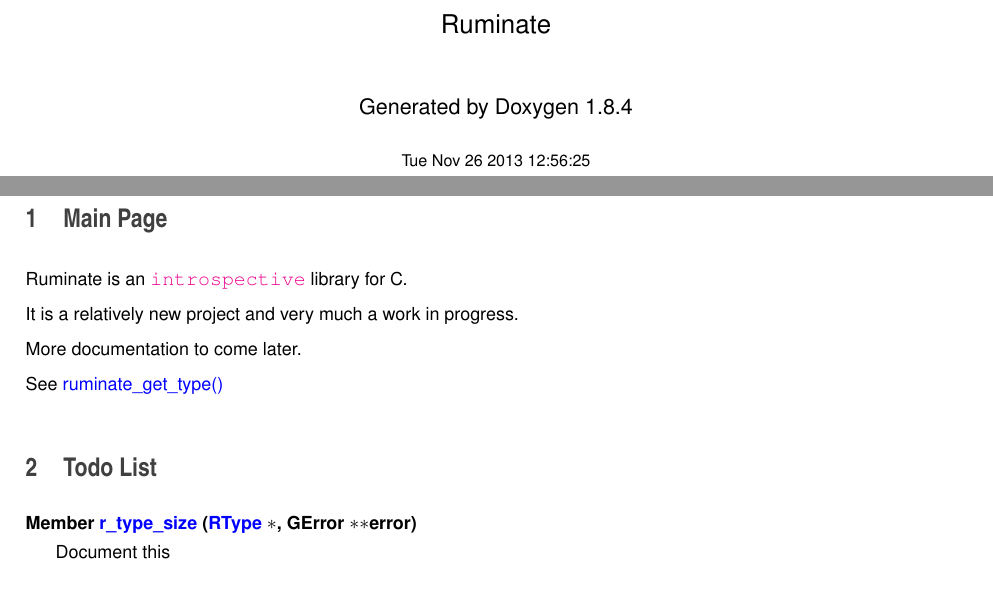
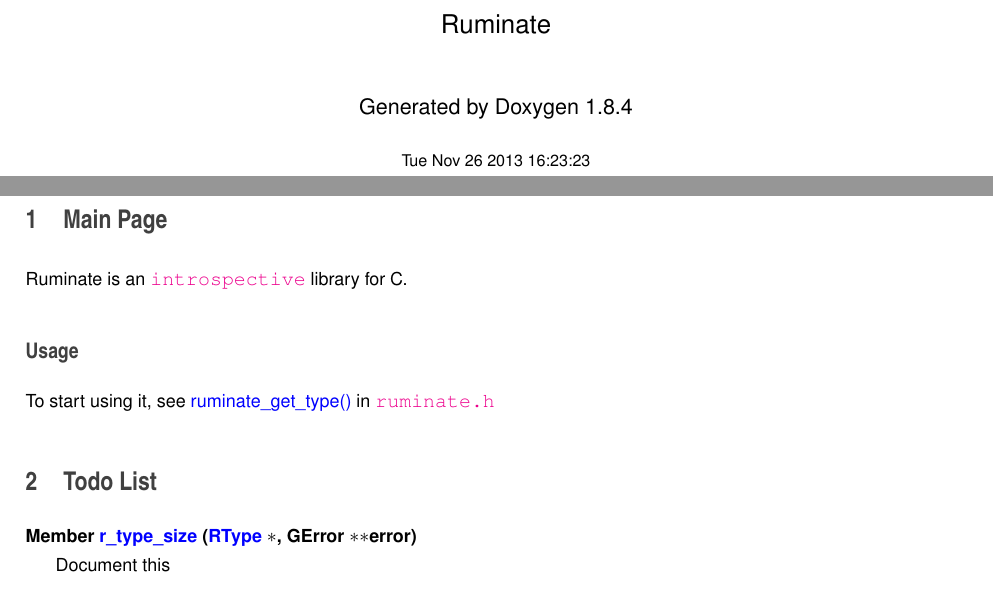
Before and after one commit to eatnumber1/project-report, a LaTeX document (pdflatex/refman.tex, which reads pdflatex/index.tex): two parts of pages 1 and 3 of 38, joined at a grey line, cut so that both start at the same text. Compiled offline with pdfLaTeX.

Commit message:
Update generated documentation

```diff
--- a/pdflatex/index.tex
+++ b/pdflatex/index.tex
@@ -1,7 +1,5 @@
 Ruminate is an \href{http://en.wikipedia.org/wiki/Introspection_(computer_science)}{\tt introspective} library for C.
 
-It is a relatively new project and very much a work in progress.
+\subsection*{Usage}
 
-More documentation to come later.
-
-See \hyperlink{ruminate_2ruminate_8h_a1d17861ce087a20632d29f3b6e09dccb}{ruminate\-\_\-get\-\_\-type()}
+To start using it, see \hyperlink{ruminate_2ruminate_8h_a1d17861ce087a20632d29f3b6e09dccb}{ruminate\-\_\-get\-\_\-type()} in \href{http://rus.har.mn/ruminate/ruminate_2ruminate_8h.html}{\tt ruminate.\-h}
--- a/pdflatex/refman.tex
+++ b/pdflatex/refman.tex
@@ -67,8 +67,8 @@
 \fancyhead[RO]{\fancyplain{}{\bfseries\thepage}}
 \fancyfoot[LE]{\fancyplain{}{}}
 \fancyfoot[CE]{\fancyplain{}{}}
-\fancyfoot[RE]{\fancyplain{}{\bfseries\scriptsize Generated on Tue Nov 26 2013 12:56:25 for Ruminate by Doxygen }}
-\fancyfoot[LO]{\fancyplain{}{\bfseries\scriptsize Generated on Tue Nov 26 2013 12:56:25 for Ruminate by Doxygen }}
+\fancyfoot[RE]{\fancyplain{}{\bfseries\scriptsize Generated on Tue Nov 26 2013 16:23:23 for Ruminate by Doxygen }}
+\fancyfoot[LO]{\fancyplain{}{\bfseries\scriptsize Generated on Tue Nov 26 2013 16:23:23 for Ruminate by Doxygen }}
 \fancyfoot[CO]{\fancyplain{}{}}
 \fancyfoot[RO]{\fancyplain{}{}}
 \renewcommand{\footrulewidth}{0.4pt}
@@ -117,7 +117,7 @@
 \vspace*{1cm}
 {\large Generated by Doxygen 1.8.4}\\
 \vspace*{0.5cm}
-{\small Tue Nov 26 2013 12:56:25}\\
+{\small Tue Nov 26 2013 16:23:23}\\
 \end{center}
 \end{titlepage}
 \tableofcontents
```
